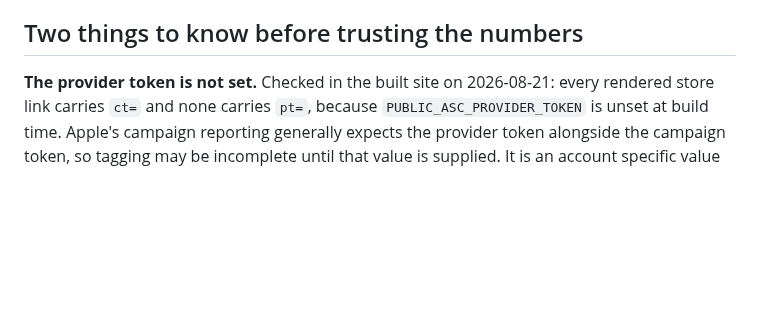
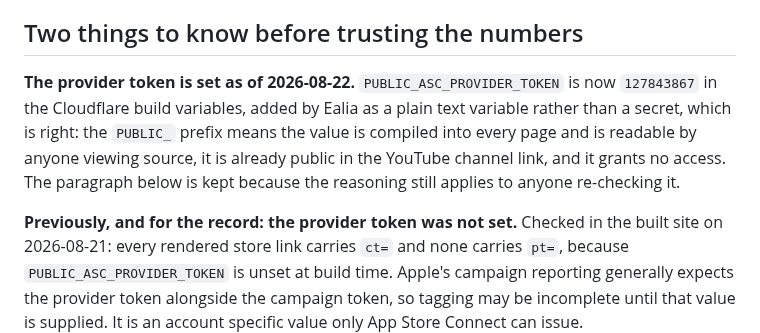
Before and after one commit to ealiaaziz/hamdam-website, a Markdown page: marketing/attribution.md, the part around the change. Rendered like a GitHub page; blank space fills up the shorter version.

Commit message:
attribution: the provider token is set, rebuild to pick it up
PUBLIC_ASC_PROVIDER_TOKEN is now 127843867 in the Cloudflare build variables,
added as plain text rather than a secret. That is the correct choice: the
PUBLIC_ prefix means the value is compiled into every page and readable by
anyone viewing source, it was already public in the YouTube channel link, and
it grants no access to anything.

This commit exists to trigger a build, since the variable only takes effect on
the next one, and to record the change where the question will next be asked.
The old paragraph is kept below it rather than deleted, because its reasoning
about what pt does and does not buy is still the answer for whoever checks.

```diff
--- a/marketing/attribution.md
+++ b/marketing/attribution.md
@@ -89,7 +89,9 @@ start working if Persian-adjacent locales are ever added.
 
 ## Two things to know before trusting the numbers
 
-**The provider token is not set.** Checked in the built site on 2026-08-21:
+**The provider token is set as of 2026-08-22.** `PUBLIC_ASC_PROVIDER_TOKEN` is now `127843867` in the Cloudflare build variables, added by Ealia as a plain text variable rather than a secret, which is right: the `PUBLIC_` prefix means the value is compiled into every page and is readable by anyone viewing source, it is already public in the YouTube channel link, and it grants no access. The paragraph below is kept because the reasoning still applies to anyone re-checking it.
+
+**Previously, and for the record: the provider token was not set.** Checked in the built site on 2026-08-21:
 every rendered store link carries `ct=` and none carries `pt=`, because
 `PUBLIC_ASC_PROVIDER_TOKEN` is unset at build time. Apple's campaign reporting
 generally expects the provider token alongside the campaign token, so tagging
```
